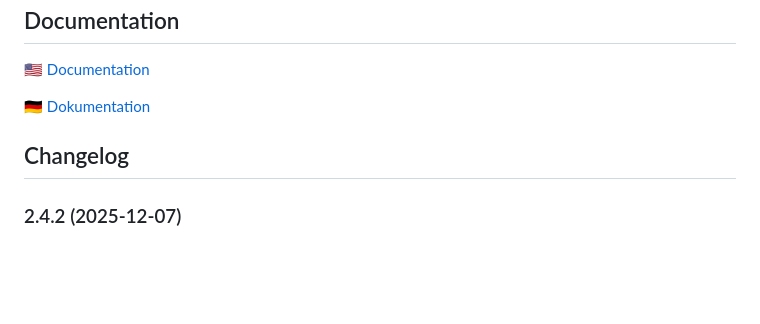
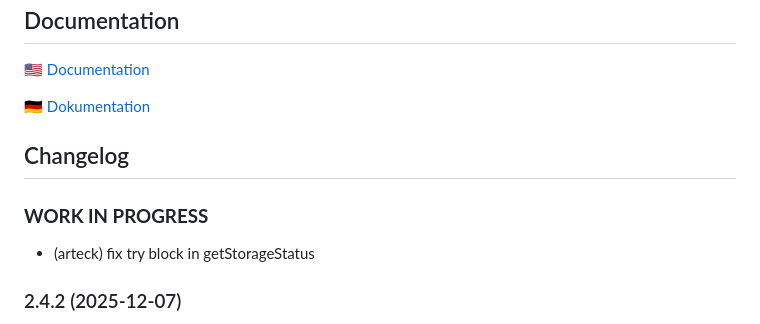
Before and after one commit to iobroker-community-adapters/ioBroker.proxmox, a Markdown page: README.md, the part around one of its changes. GitHub-like rendering; blank space fills up the shorter version.

Commit message:
Update README.md with new content and formatting

```diff
--- a/README.md
+++ b/README.md
@@ -33,6 +33,9 @@ Control and use data from your Proxmox VE
 	Placeholder for the next version (at the beginning of the line):
 	### **WORK IN PROGRESS**
 -->
+### **WORK IN PROGRESS**
+* (arteck) fix try block in  getStorageStatus
+
 ### 2.4.2 (2025-12-07)
 * (arteck) Adapter requires node.js >= 20, js-controller >= 6.0.11 and admin >= 7.6.17 now
 * (Scrounger) some improvements
```
Also changed, not shown: other parts of README.md (+1 -0 lines).
